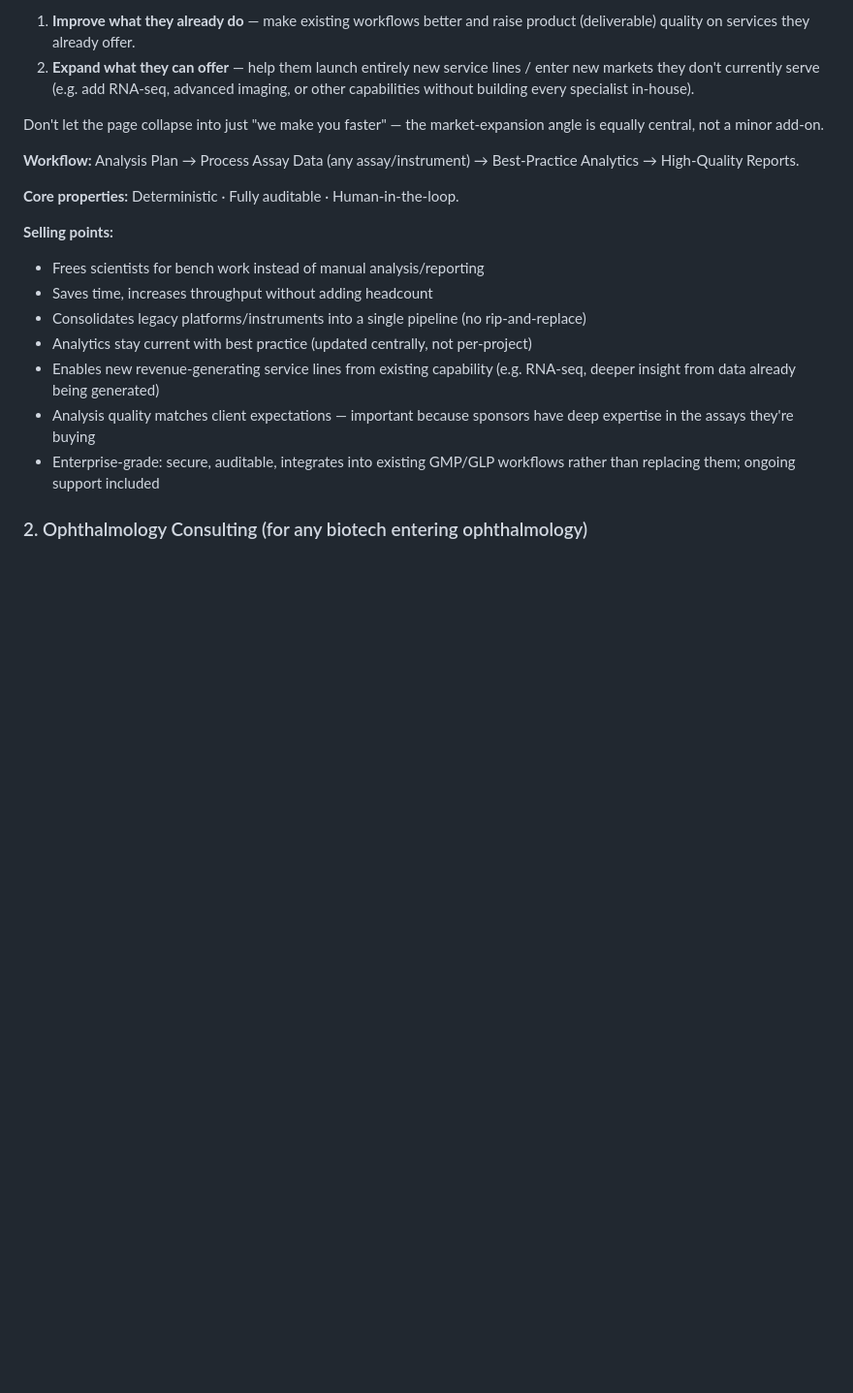
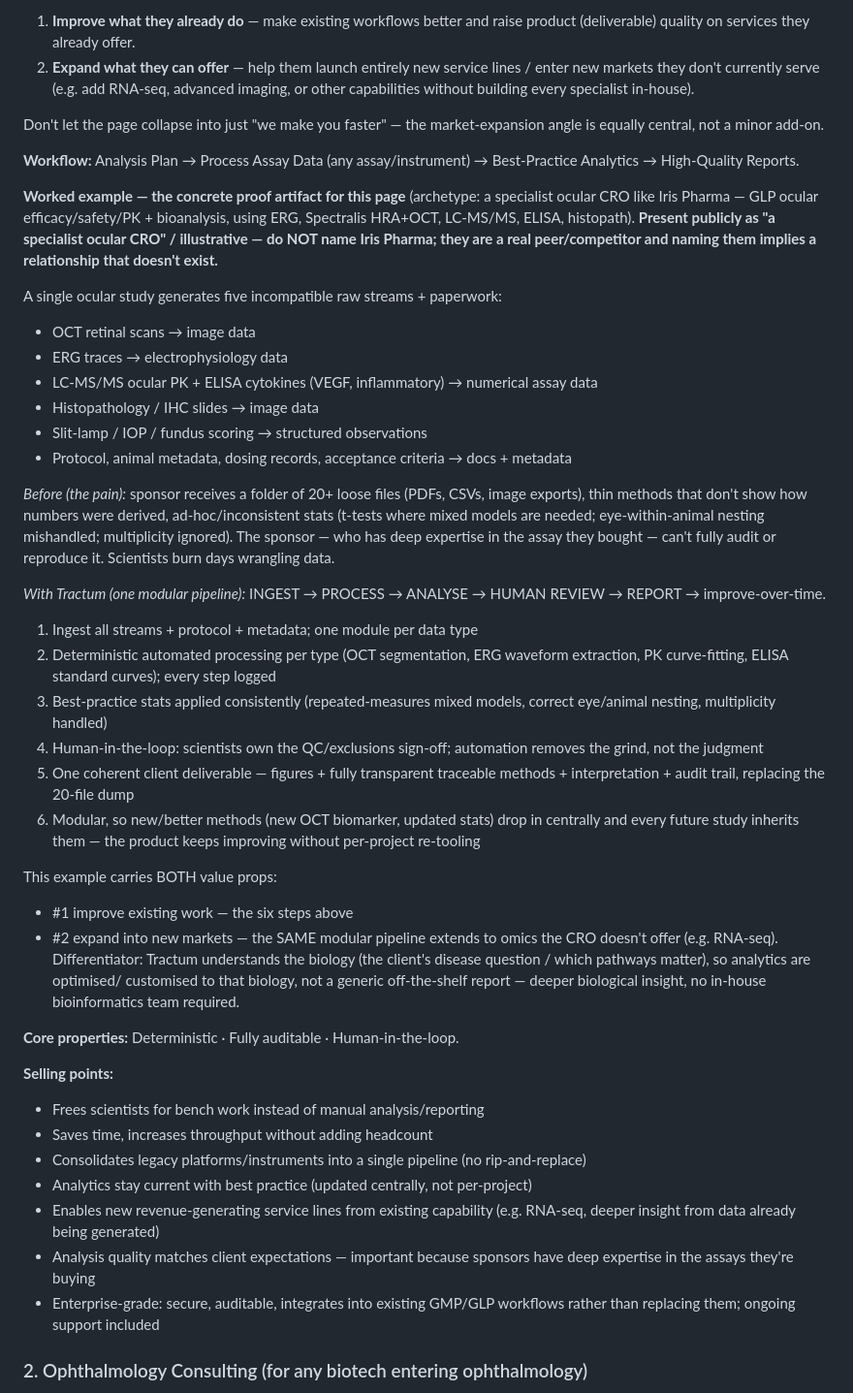
Before and after one commit to tractumbio/startup, a Markdown page: CLAUDE.md, the part around the change. Shown at 97% size. Rendered like a GitHub page; blank space fills up the shorter version.

Commit message:
Add CRO worked-example blueprint (specialist ocular CRO pipeline, Iris Pharma archetype)

```diff
--- a/CLAUDE.md
+++ b/CLAUDE.md
@@ -36,6 +36,49 @@ angle is equally central, not a minor add-on.
 
 **Workflow:** Analysis Plan → Process Assay Data (any assay/instrument) → Best-Practice
 Analytics → High-Quality Reports.
+
+**Worked example — the concrete proof artifact for this page** (archetype: a specialist
+ocular CRO like Iris Pharma — GLP ocular efficacy/safety/PK + bioanalysis, using ERG,
+Spectralis HRA+OCT, LC-MS/MS, ELISA, histopath). **Present publicly as "a specialist
+ocular CRO" / illustrative — do NOT name Iris Pharma; they are a real peer/competitor
+and naming them implies a relationship that doesn't exist.**
+
+A single ocular study generates five incompatible raw streams + paperwork:
+- OCT retinal scans → image data
+- ERG traces → electrophysiology data
+- LC-MS/MS ocular PK + ELISA cytokines (VEGF, inflammatory) → numerical assay data
+- Histopathology / IHC slides → image data
+- Slit-lamp / IOP / fundus scoring → structured observations
+- Protocol, animal metadata, dosing records, acceptance criteria → docs + metadata
+
+*Before (the pain):* sponsor receives a folder of 20+ loose files (PDFs, CSVs, image
+exports), thin methods that don't show how numbers were derived, ad-hoc/inconsistent
+stats (t-tests where mixed models are needed; eye-within-animal nesting mishandled;
+multiplicity ignored). The sponsor — who has deep expertise in the assay they bought —
+can't fully audit or reproduce it. Scientists burn days wrangling data.
+
+*With Tractum (one modular pipeline):* INGEST → PROCESS → ANALYSE → HUMAN REVIEW →
+REPORT → improve-over-time.
+1. Ingest all streams + protocol + metadata; one module per data type
+2. Deterministic automated processing per type (OCT segmentation, ERG waveform
+   extraction, PK curve-fitting, ELISA standard curves); every step logged
+3. Best-practice stats applied consistently (repeated-measures mixed models, correct
+   eye/animal nesting, multiplicity handled)
+4. Human-in-the-loop: scientists own the QC/exclusions sign-off; automation removes the
+   grind, not the judgment
+5. One coherent client deliverable — figures + fully transparent traceable methods +
+   interpretation + audit trail, replacing the 20-file dump
+6. Modular, so new/better methods (new OCT biomarker, updated stats) drop in centrally
+   and every future study inherits them — the product keeps improving without per-project
+   re-tooling
+
+This example carries BOTH value props:
+- #1 improve existing work — the six steps above
+- #2 expand into new markets — the SAME modular pipeline extends to omics the CRO
+  doesn't offer (e.g. RNA-seq). Differentiator: Tractum understands the biology (the
+  client's disease question / which pathways matter), so analytics are optimised/
+  customised to that biology, not a generic off-the-shelf report — deeper biological
+  insight, no in-house bioinformatics team required.
 
 **Core properties:** Deterministic · Fully auditable · Human-in-the-loop.
 
```
